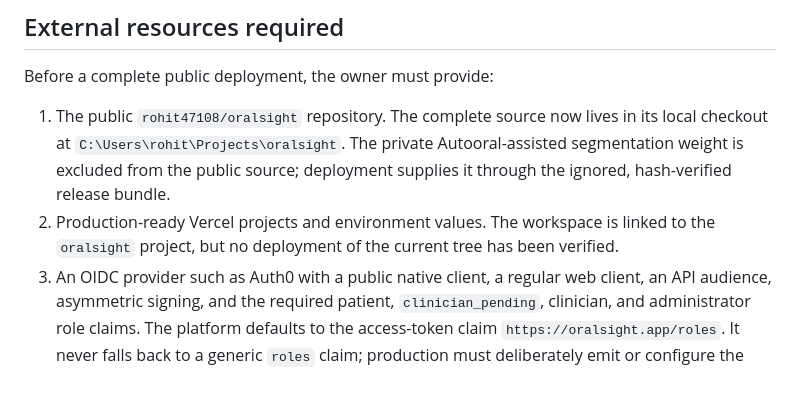
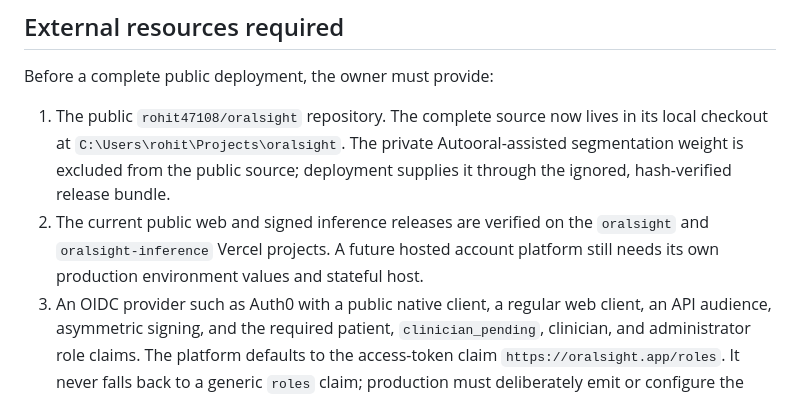
Before and after one commit to rohit47108/oralsight, a Markdown page: docs/DEPLOYMENT.md, the part around the change. GitHub-like rendering.

```diff
--- a/docs/DEPLOYMENT.md
+++ b/docs/DEPLOYMENT.md
@@ -55,9 +55,9 @@ Before a complete public deployment, the owner must provide:
    in its local checkout at `C:\Users\rohit\Projects\oralsight`. The private
    Autooral-assisted segmentation weight is excluded from the public source;
    deployment supplies it through the ignored, hash-verified release bundle.
-2. Production-ready Vercel projects and environment values. The workspace is
-   linked to the `oralsight` project, but no deployment of the current tree has
-   been verified.
+2. The current public web and signed inference releases are verified on the
+   `oralsight` and `oralsight-inference` Vercel projects. A future hosted account
+   platform still needs its own production environment values and stateful host.
 3. An OIDC provider such as Auth0 with a public native client, a regular web
    client, an API audience, asymmetric signing, and the required patient,
    `clinician_pending`, clinician, and administrator role claims. The platform
```
Also changed, not shown: docs/FINAL_VERIFICATION.md (+8 -0 lines).
